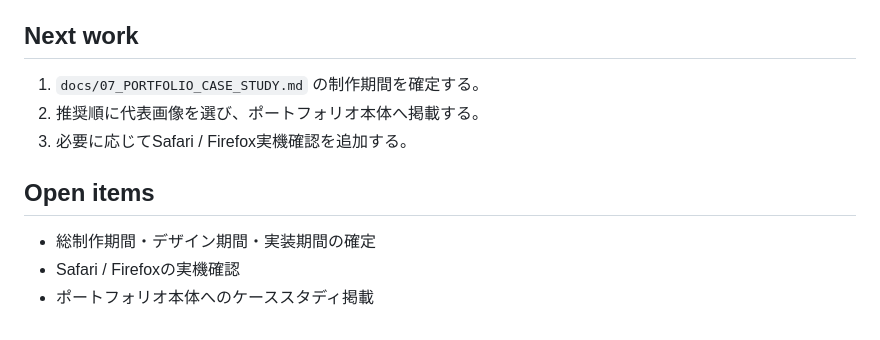
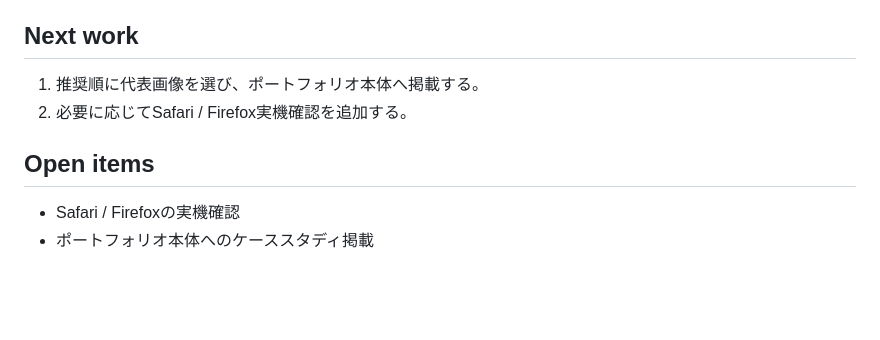
Before and after one commit to Coconattsu0723/totte, a Markdown page: docs/06_HANDOFF.md, the part around the change. GitHub-like rendering; blank space fills up the shorter version.

```diff
--- a/docs/06_HANDOFF.md
+++ b/docs/06_HANDOFF.md
@@ -166,12 +166,10 @@ Pencil正本はPencilアプリ上で開き、正式ロゴ・正式店舗名・
 
 ## Next work
 
-1. `docs/07_PORTFOLIO_CASE_STUDY.md` の制作期間を確定する。
-2. 推奨順に代表画像を選び、ポートフォリオ本体へ掲載する。
-3. 必要に応じてSafari / Firefox実機確認を追加する。
+1. 推奨順に代表画像を選び、ポートフォリオ本体へ掲載する。
+2. 必要に応じてSafari / Firefox実機確認を追加する。
 
 ## Open items
 
-- 総制作期間・デザイン期間・実装期間の確定
 - Safari / Firefoxの実機確認
 - ポートフォリオ本体へのケーススタディ掲載
```
Also changed, not shown: docs/07_PORTFOLIO_CASE_STUDY.md (+5 -5 lines).
